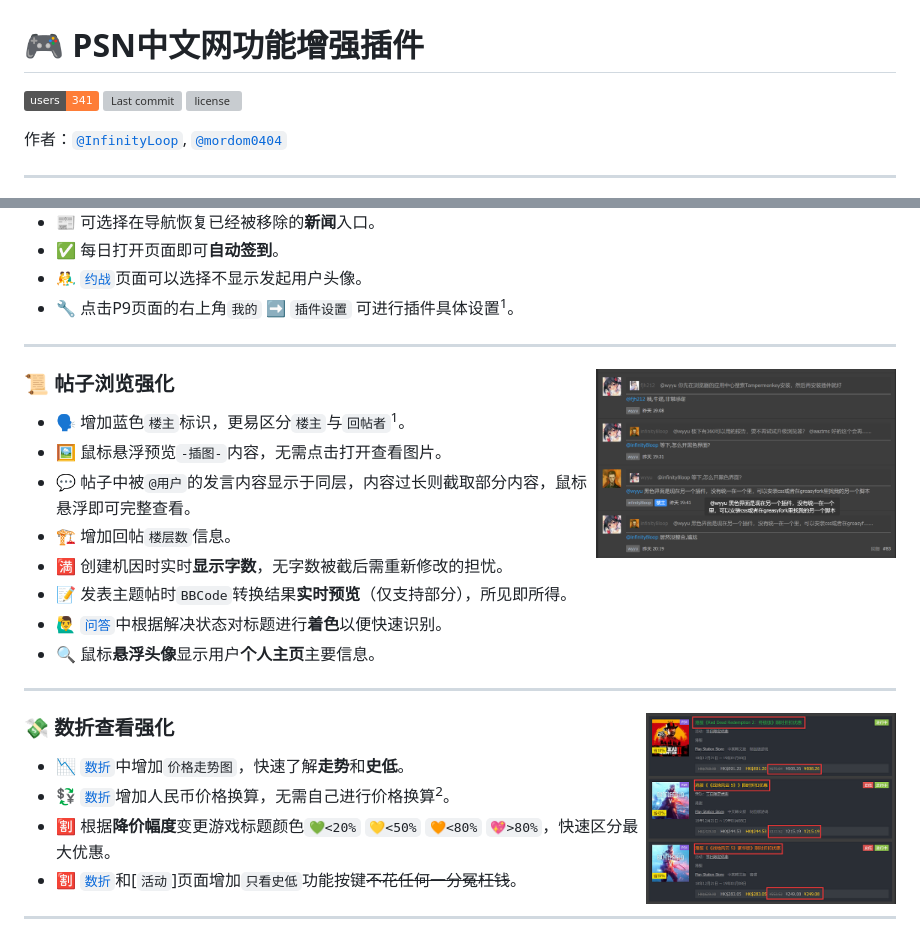
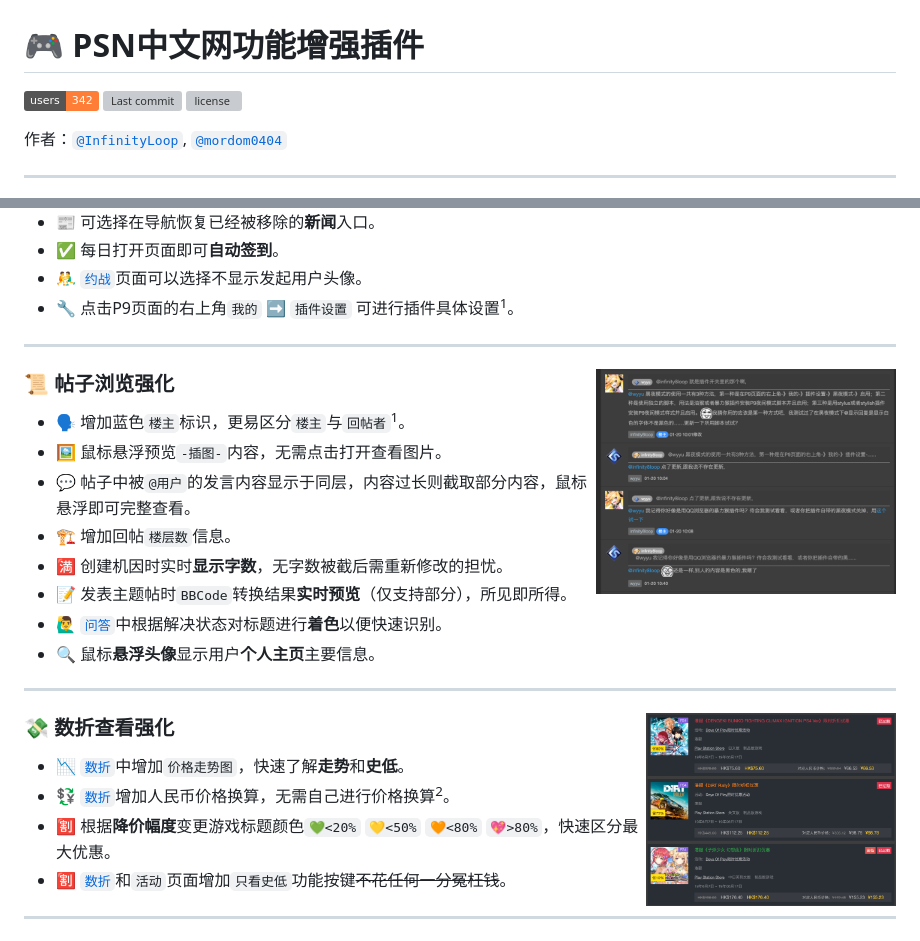
Before and after one commit to swsoyee/psnine-enhanced-version, a Markdown page: README.md, 2 parts joined by grey strips. Rendered like a GitHub page; pictures changed too: screenshots/foreignCurrency.png, screenshots/replyContent.png; badges without logos; grey boxes are pictures that could not be loaded.

Commit message:
更新说明和界面截图

```diff
--- a/README.md
+++ b/README.md
@@ -1,6 +1,6 @@
 # 🎮 PSN中文网功能增强插件
 
-![users](https://img.shields.io/badge/users-341-orange.svg)
+![users](https://img.shields.io/badge/users-342-orange.svg)
 ![Last commit](https://img.shields.io/github/last-commit/swsoyee/psnine-enhanced-version.svg)
 ![license](https://img.shields.io/github/license/swsoyee/psnine-enhanced-version.svg)
 
@@ -45,7 +45,7 @@
 - 📉 [`数折`](https://psnine.com/dd/HP9000-CUSA08392_00-ASIAPLACEHOLDER1)中增加`价格走势图`，快速了解**走势**和**史低**。
 - 💱 [`数折`](https://psnine.com/dd)增加人民币价格换算，无需自己进行价格换算<sup>2</sup>。
 - 🈹 根据**降价幅度**变更游戏标题颜色`💚<20%` `💛<50%` `🧡<80%` `💖>80%`，快速区分最大优惠。
-- 🈹 [`数折`](https://psnine.com/dd)和[`活动`]页面增加`只看史低`功能按键~~不花任何一分冤枉钱~~。
+- 🈹 [`数折`](https://psnine.com/dd)和`活动`页面增加`只看史低`功能按键~~不花任何一分冤枉钱~~。
 
 ---
 <img src="https://raw.githubusercontent.com/swsoyee/psnine-enhanced-version/master/screenshots/trophySummary.png" width="300" align="right" style="max-width: 50%">
```
